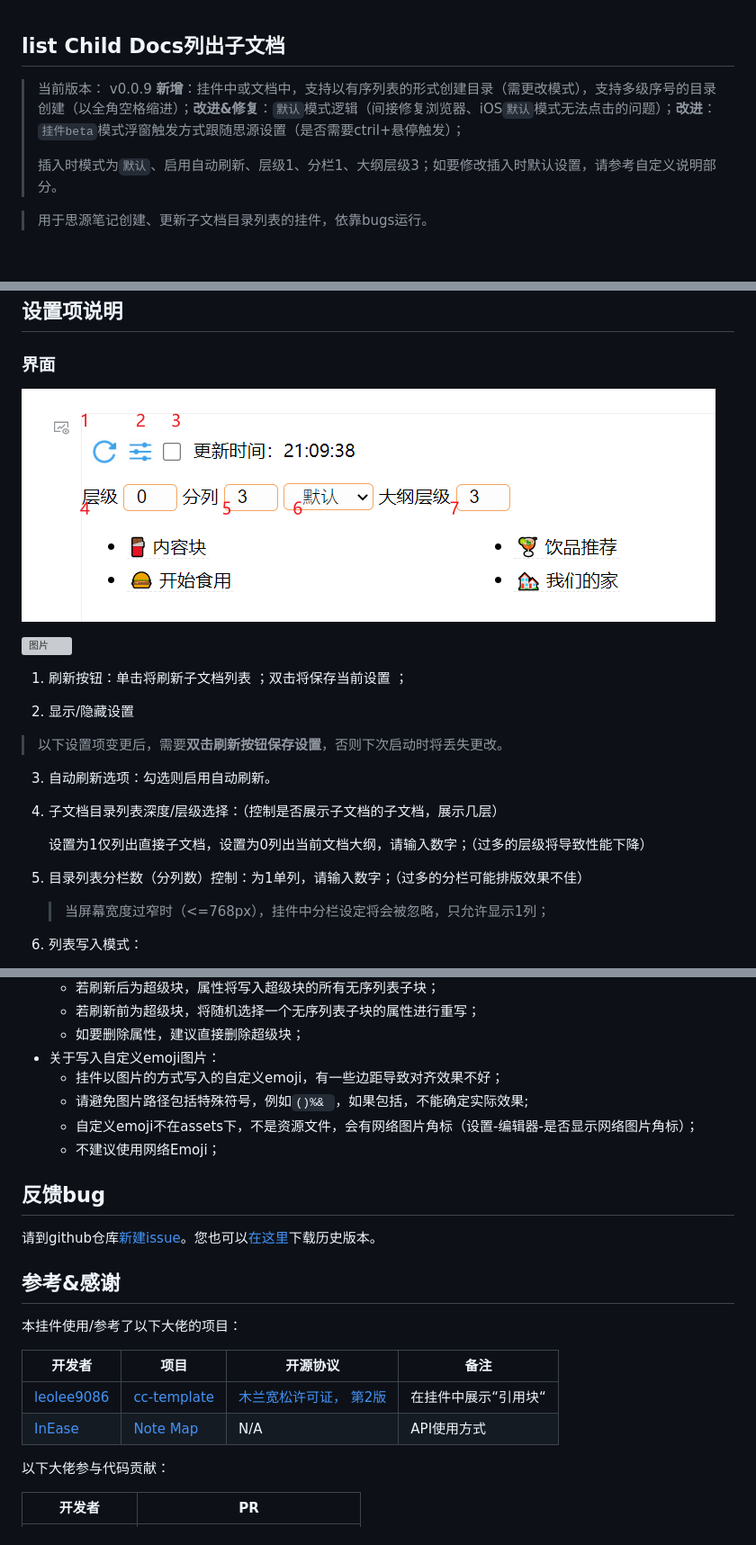
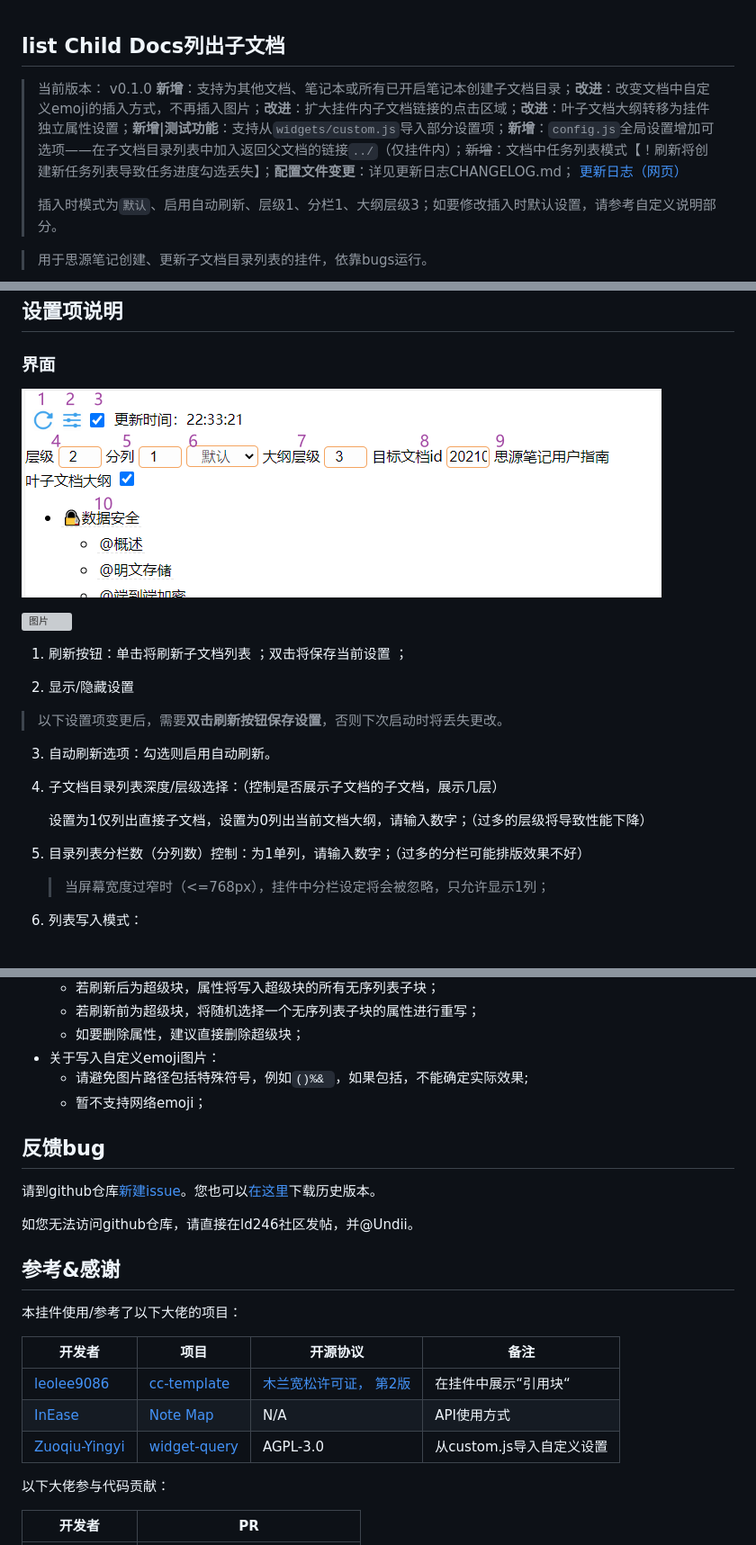
Before and after one commit to OpaqueGlass/listChildDocs, a Markdown page: README.md, 3 parts joined by grey strips. Shown at 90% size. Rendered like a GitHub page; pictures changed too: README.assets/setting.png; blank space fills up the shorter version; grey boxes are pictures that could not be loaded.

```diff
--- a/README.md
+++ b/README.md
@@ -1,6 +1,7 @@
 ## list Child Docs列出子文档
 
-> 当前版本： v0.0.9 **新增**：挂件中或文档中，支持以有序列表的形式创建目录（需更改模式），支持多级序号的目录创建（以全角空格缩进）；**改进&修复**：`默认`模式逻辑（间接修复浏览器、iOS`默认`模式无法点击的问题）；**改进**：`挂件beta`模式浮窗触发方式跟随思源设置（是否需要ctril+悬停触发）；
+> 当前版本： v0.1.0 **新增**：支持为其他文档、笔记本或所有已开启笔记本创建子文档目录；**改进**：改变文档中自定义emoji的插入方式，不再插入图片；**改进**：扩大挂件内子文档链接的点击区域；**改进**：叶子文档大纲转移为挂件独立属性设置；**新增|测试功能**：支持从`widgets/custom.js`导入部分设置项；**新增**：`config.js`全局设置增加可选项——在子文档目录列表中加入返回父文档的链接`../`（仅挂件内）；~~新增~~：文档中任务列表模式【！刷新将创建新任务列表导致任务进度勾选丢失】；**配置文件变更**：详见更新日志CHANGELOG.md；
+> [更新日志（网页）](https://github.com/OpaqueGlass/listChildDocs/blob/main/CHANGELOG.md)
 >
 > 插入时模式为`默认`、启用自动刷新、层级1、分栏1、大纲层级3；如要修改插入时默认设置，请参考自定义说明部分。
 >
@@ -39,7 +40,7 @@
 
    设置为1仅列出直接子文档，设置为0列出当前文档大纲，请输入数字；（过多的层级将导致性能下降）
 
-5. 目录列表分栏数（分列数）控制：为1单列，请输入数字；（过多的分栏可能排版效果不佳）
+5. 目录列表分栏数（分列数）控制：为1单列，请输入数字；（过多的分栏可能排版效果不好）
 
    > 当屏幕宽度过窄时（<=768px），挂件中分栏设定将会被忽略，只允许显示1列；
 
@@ -138,10 +200,8 @@
   - 若刷新前为超级块，将随机选择一个无序列表子块的属性进行重写；
   - 如要删除属性，建议直接删除超级块；
 - 关于写入自定义emoji图片：
-  - 挂件以图片的方式写入的自定义emoji，有一些边距导致对齐效果不好；
   - 请避免图片路径包括特殊符号，例如`()%& `，如果包括，不能确定实际效果;
-  - 自定义emoji不在assets下，不是资源文件，会有网络图片角标（设置-编辑器-是否显示网络图片角标）；
-  - 不建议使用网络Emoji；
+  - 暂不支持网络emoji；
 
 
 
@@ -149,14 +209,17 @@
 
 请到github仓库[新建issue](https://github.com/OpaqueGlass/listChildDocs/issues/new/choose)。您也可以[在这里](https://github.com/OpaqueGlass/listChildDocs/releases)下载历史版本。
 
+如您无法访问github仓库，请直接在ld246社区发帖，并@Undii。
+
 ## 参考&感谢
 
 本挂件使用/参考了以下大佬的项目：
 
-| 开发者                                      | 项目                                                     | 开源协议                                                     | 备注                 |
-| ------------------------------------------- | -------------------------------------------------------- | ------------------------------------------------------------ | -------------------- |
-| [leolee9086](https://github.com/leolee9086) | [cc-template](https://github.com/leolee9086/cc-template) | [木兰宽松许可证， 第2版](https://github.com/leolee9086/cc-template/blob/main/LICENSE) | 在挂件中展示“引用块“ |
-| [InEase](https://github.com/InEase)         | [Note Map](https://github.com/InEase/SiYuan-Xmind)       | N/A                                                          | API使用方式          |
+| 开发者                                            | 项目                                                         | 开源协议                                                     | 备注                      |
+| ------------------------------------------------- | ------------------------------------------------------------ | ------------------------------------------------------------ | ------------------------- |
+| [leolee9086](https://github.com/leolee9086)       | [cc-template](https://github.com/leolee9086/cc-template)     | [木兰宽松许可证， 第2版](https://github.com/leolee9086/cc-template/blob/main/LICENSE) | 在挂件中展示“引用块“      |
+| [InEase](https://github.com/InEase)               | [Note Map](https://github.com/InEase/SiYuan-Xmind)           | N/A                                                          | API使用方式               |
+| [Zuoqiu-Yingyi](https://github.com/Zuoqiu-Yingyi) | [widget-query](https://github.com/Zuoqiu-Yingyi/widget-query) | AGPL-3.0                                                     | 从custom.js导入自定义设置 |
 
 以下大佬参与代码贡献：
 
```
Also changed, not shown: other parts of README.md (+74 -13 lines), CHANGELOG.md (+14 -0 lines), 2 other files.
